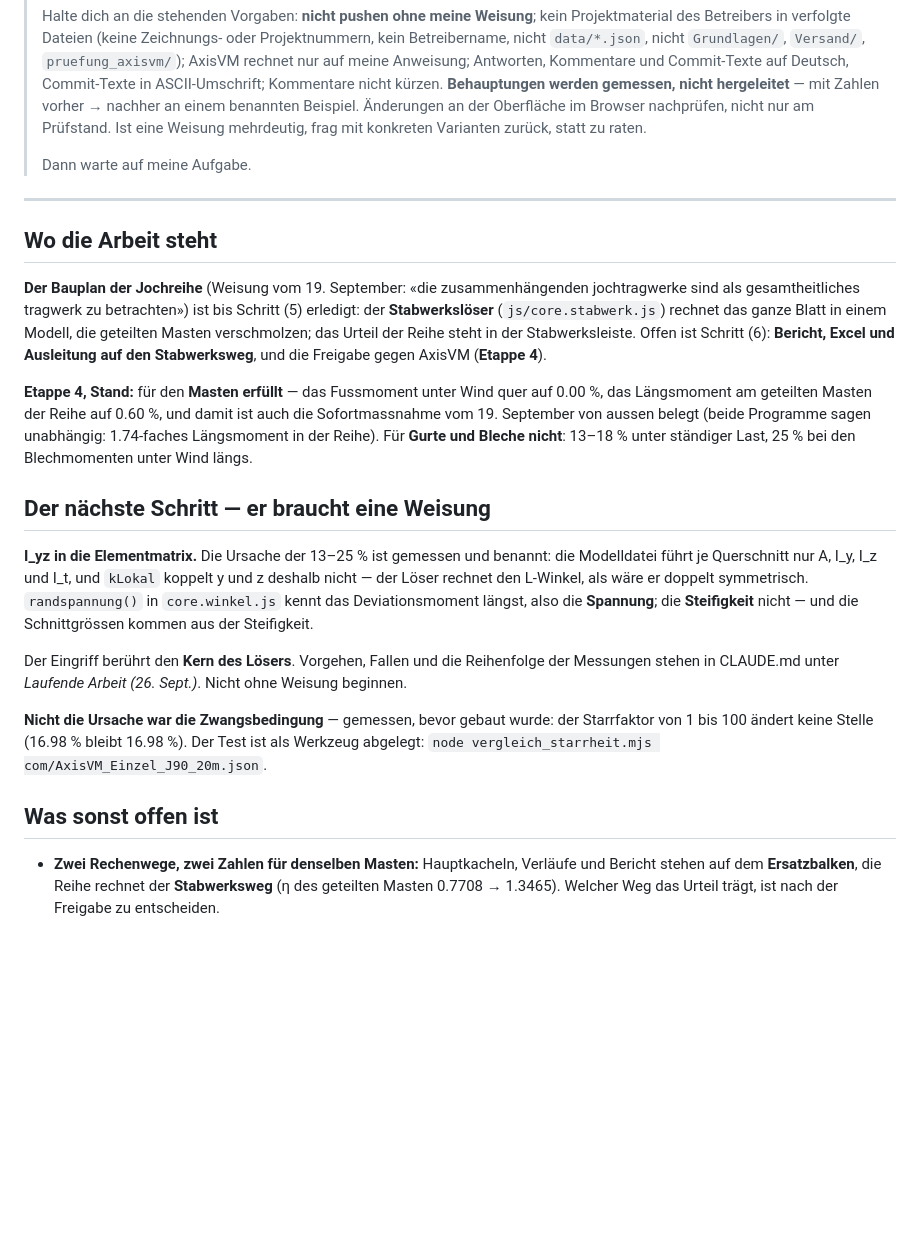
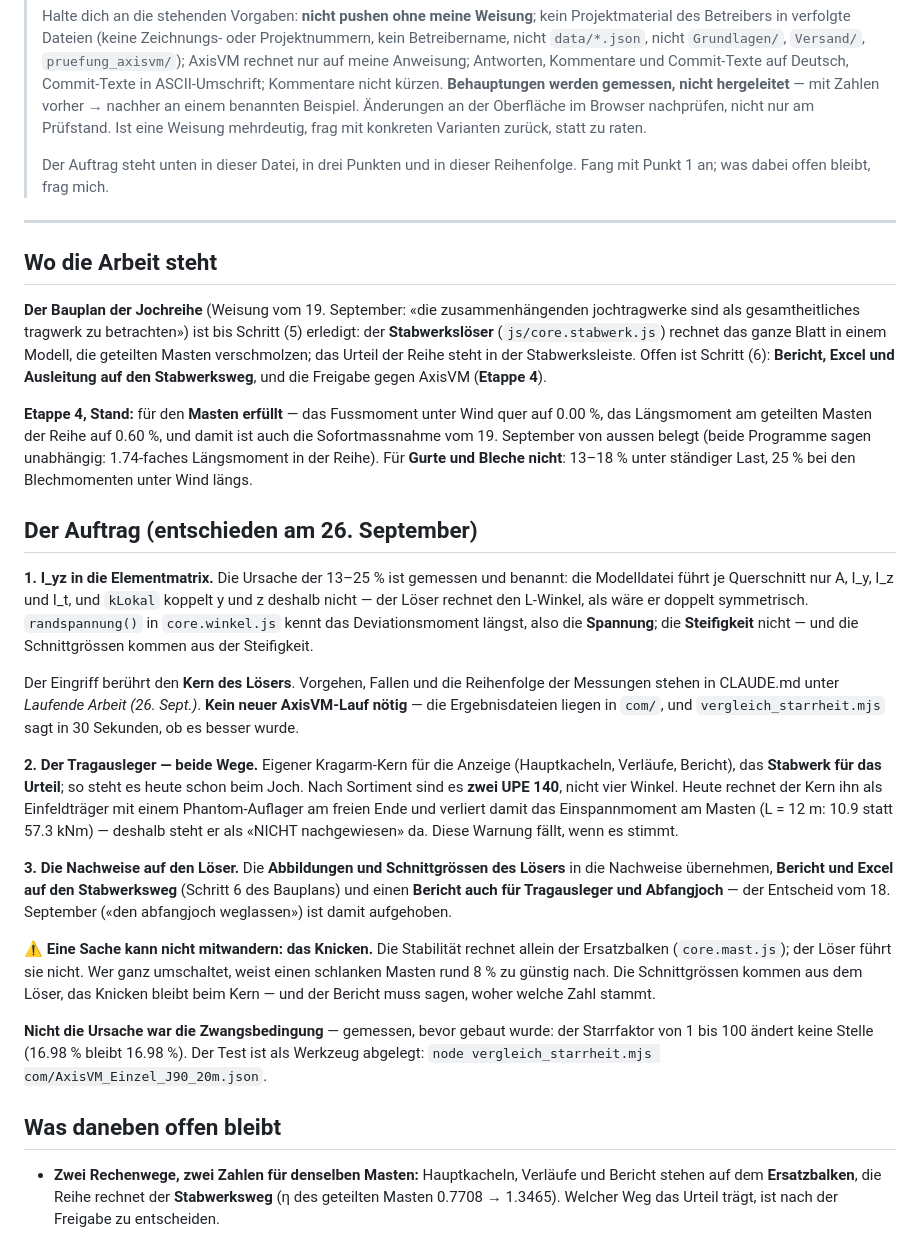
Before and after one commit to ivanperic84/vierendeel, a Markdown page: INITIALPROMPT.md, the part around the change. Rendered like a GitHub page; blank space fills up the shorter version.

```diff
--- a/INITIALPROMPT.md
+++ b/INITIALPROMPT.md
@@ -33,7 +33,8 @@ Prüfstand 5410 Kontrollen grün.
 > Browser nachprüfen, nicht nur am Prüfstand. Ist eine Weisung mehrdeutig,
 > frag mit konkreten Varianten zurück, statt zu raten.
 >
-> Dann warte auf meine Aufgabe.
+> Der Auftrag steht unten in dieser Datei, in drei Punkten und in dieser
+> Reihenfolge. Fang mit Punkt 1 an; was dabei offen bleibt, frag mich.
 
 ---
 
@@ -54,9 +55,9 @@ und damit ist auch die Sofortmassnahme vom 19. September von aussen belegt
 Für **Gurte und Bleche nicht**: 13–18 % unter ständiger Last, 25 % bei den
 Blechmomenten unter Wind längs.
 
-## Der nächste Schritt — er braucht eine Weisung
+## Der Auftrag (entschieden am 26. September)
 
-**I_yz in die Elementmatrix.** Die Ursache der 13–25 % ist gemessen und
+**1. I_yz in die Elementmatrix.** Die Ursache der 13–25 % ist gemessen und
 benannt: die Modelldatei führt je Querschnitt nur A, I_y, I_z und I_t, und
 `kLokal` koppelt y und z deshalb nicht — der Löser rechnet den L-Winkel, als
 wäre er doppelt symmetrisch. `randspannung()` in `core.winkel.js` kennt das
@@ -65,14 +66,35 @@ und die Schnittgrössen kommen aus der Steifigkeit.
 
 Der Eingriff berührt den **Kern des Lösers**. Vorgehen, Fallen und die
 Reihenfolge der Messungen stehen in CLAUDE.md unter *Laufende Arbeit
-(26. Sept.)*. Nicht ohne Weisung beginnen.
+(26. Sept.)*. **Kein neuer AxisVM-Lauf nötig** — die Ergebnisdateien liegen in
+`com/`, und `vergleich_starrheit.mjs` sagt in 30 Sekunden, ob es besser wurde.
+
+**2. Der Tragausleger — beide Wege.** Eigener Kragarm-Kern für die Anzeige
+(Hauptkacheln, Verläufe, Bericht), das **Stabwerk für das Urteil**; so steht es
+heute schon beim Joch. Nach Sortiment sind es **zwei UPE 140**, nicht vier
+Winkel. Heute rechnet der Kern ihn als Einfeldträger mit einem Phantom-Auflager
+am freien Ende und verliert damit das Einspannmoment am Masten (L = 12 m: 10.9
+statt 57.3 kNm) — deshalb steht er als «NICHT nachgewiesen» da. Diese Warnung
+fällt, wenn es stimmt.
+
+**3. Die Nachweise auf den Löser.** Die **Abbildungen und Schnittgrössen des
+Lösers** in die Nachweise übernehmen, **Bericht und Excel auf den Stabwerksweg**
+(Schritt 6 des Bauplans) und einen **Bericht auch für Tragausleger und
+Abfangjoch** — der Entscheid vom 18. September («den abfangjoch weglassen») ist
+damit aufgehoben.
+
+⚠ **Eine Sache kann nicht mitwandern: das Knicken.** Die Stabilität rechnet
+allein der Ersatzbalken (`core.mast.js`); der Löser führt sie nicht. Wer ganz
+umschaltet, weist einen schlanken Masten rund 8 % zu günstig nach. Die
+Schnittgrössen kommen aus dem Löser, das Knicken bleibt beim Kern — und der
+Bericht muss sagen, woher welche Zahl stammt.
 
 **Nicht die Ursache war die Zwangsbedingung** — gemessen, bevor gebaut
 wurde: der Starrfaktor von 1 bis 100 ändert keine Stelle (16.98 % bleibt
 16.98 %). Der Test ist als Werkzeug abgelegt:
 `node vergleich_starrheit.mjs com/AxisVM_Einzel_J90_20m.json`.
 
-## Was sonst offen ist
+## Was daneben offen bleibt
 
 - **Zwei Rechenwege, zwei Zahlen für denselben Masten:** Hauptkacheln,
   Verläufe und Bericht stehen auf dem **Ersatzbalken**, die Reihe rechnet
```
Also changed, not shown: CLAUDE.md (+19 -4 lines).
